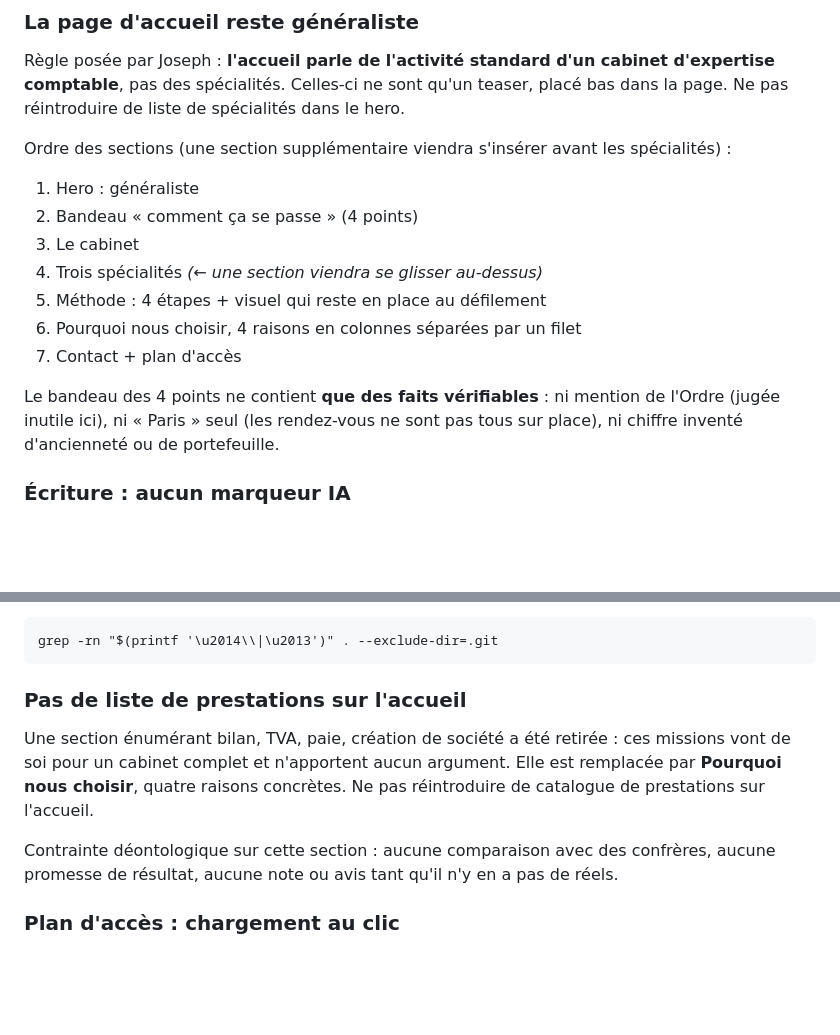
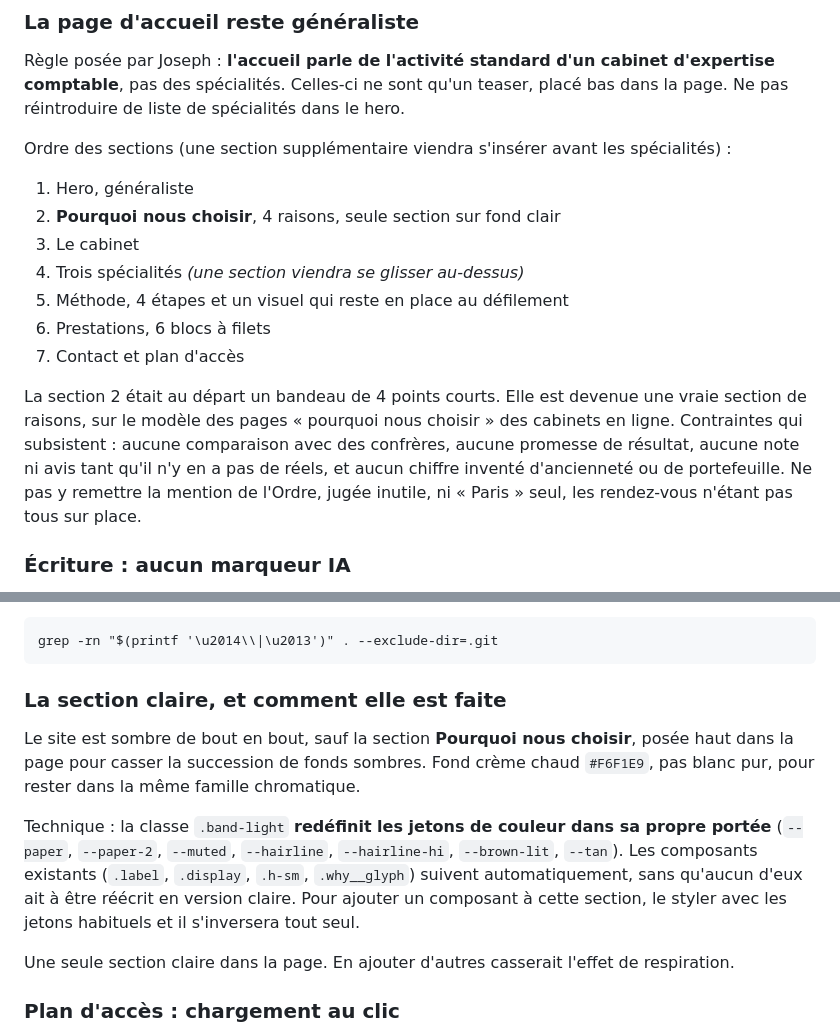
Before and after one commit to Jorenzo24/hbr-conseil.com, a Markdown page: .claude/CLAUDE.md, 2 parts joined by grey strips. Drawn GitHub-style; blank space fills up the shorter version.

Commit message:
Met la documentation en phase avec la nouvelle structure
Ordre des sections corrige, prestations retablies en position 6, et
explication de la technique de la section claire, qui redefinit les
jetons de couleur dans sa portee au lieu de dupliquer les composants.

````diff
--- a/.claude/CLAUDE.md
+++ b/.claude/CLAUDE.md
@@ -98,17 +98,20 @@ réintroduire de liste de spécialités dans le hero.
 
 Ordre des sections (une section supplémentaire viendra s'insérer avant les spécialités) :
 
-1. Hero : généraliste
-2. Bandeau « comment ça se passe » (4 points)
+1. Hero, généraliste
+2. **Pourquoi nous choisir**, 4 raisons, seule section sur fond clair
 3. Le cabinet
-4. Trois spécialités *(← une section viendra se glisser au-dessus)*
-5. Méthode : 4 étapes + visuel qui reste en place au défilement
-6. Pourquoi nous choisir, 4 raisons en colonnes séparées par un filet
-7. Contact + plan d'accès
+4. Trois spécialités *(une section viendra se glisser au-dessus)*
+5. Méthode, 4 étapes et un visuel qui reste en place au défilement
+6. Prestations, 6 blocs à filets
+7. Contact et plan d'accès
 
-Le bandeau des 4 points ne contient **que des faits vérifiables** : ni mention de l'Ordre (jugée
-inutile ici), ni « Paris » seul (les rendez-vous ne sont pas tous sur place), ni chiffre inventé
-d'ancienneté ou de portefeuille.
+La section 2 était au départ un bandeau de 4 points courts. Elle est devenue une vraie section de
+raisons, sur le modèle des pages « pourquoi nous choisir » des cabinets en ligne. Contraintes qui
+subsistent : aucune comparaison avec des confrères, aucune promesse de résultat, aucune note ni
+avis tant qu'il n'y en a pas de réels, et aucun chiffre inventé d'ancienneté ou de portefeuille.
+Ne pas y remettre la mention de l'Ordre, jugée inutile, ni « Paris » seul, les rendez-vous
+n'étant pas tous sur place.
 
 ### Écriture : aucun marqueur IA
 
@@ -130,14 +133,19 @@ Vérification rapide avant tout commit :
 grep -rn "$(printf '\u2014\\|\u2013')" . --exclude-dir=.git
 ```
 
-### Pas de liste de prestations sur l'accueil
+### La section claire, et comment elle est faite
 
-Une section énumérant bilan, TVA, paie, création de société a été retirée : ces missions vont de
-soi pour un cabinet complet et n'apportent aucun argument. Elle est remplacée par **Pourquoi nous
-choisir**, quatre raisons concrètes. Ne pas réintroduire de catalogue de prestations sur l'accueil.
+Le site est sombre de bout en bout, sauf la section **Pourquoi nous choisir**, posée haut dans la
+page pour casser la succession de fonds sombres. Fond crème chaud `#F6F1E9`, pas blanc pur, pour
+rester dans la même famille chromatique.
 
-Contrainte déontologique sur cette section : aucune comparaison avec des confrères, aucune
-promesse de résultat, aucune note ou avis tant qu'il n'y en a pas de réels.
+Technique : la classe `.band-light` **redéfinit les jetons de couleur dans sa propre portée**
+(`--paper`, `--paper-2`, `--muted`, `--hairline`, `--hairline-hi`, `--brown-lit`, `--tan`). Les
+composants existants (`.label`, `.display`, `.h-sm`, `.why__glyph`) suivent automatiquement, sans
+qu'aucun d'eux ait à être réécrit en version claire. Pour ajouter un composant à cette section, le
+styler avec les jetons habituels et il s'inversera tout seul.
+
+Une seule section claire dans la page. En ajouter d'autres casserait l'effet de respiration.
 
 ### Plan d'accès : chargement au clic
 
````
